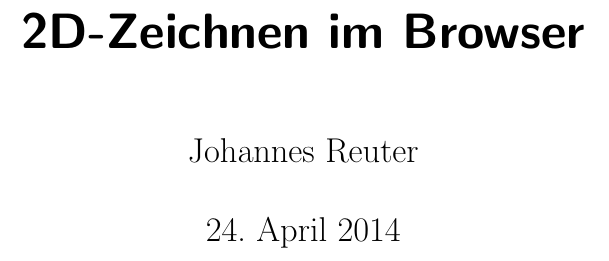
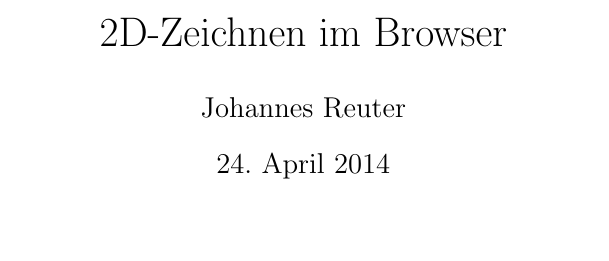
Before and after one commit to crymis/seminararbeit, a LaTeX document (ausarbeitung.tex): part of page 1 of 14, cut so that both start at the same text, the shorter picture padded with empty space. Compiled offline with pdfLaTeX.

Commit message:
dokument-typ gefixt

```diff
--- a/ausarbeitung.tex
+++ b/ausarbeitung.tex
@@ -1,4 +1,4 @@
-\documentclass[12pt]{scrreprt}
+\documentclass[a4paper, 12pt]{article}
 
 \usepackage[utf8]{inputenc}
 \usepackage[german]{babel}
```
